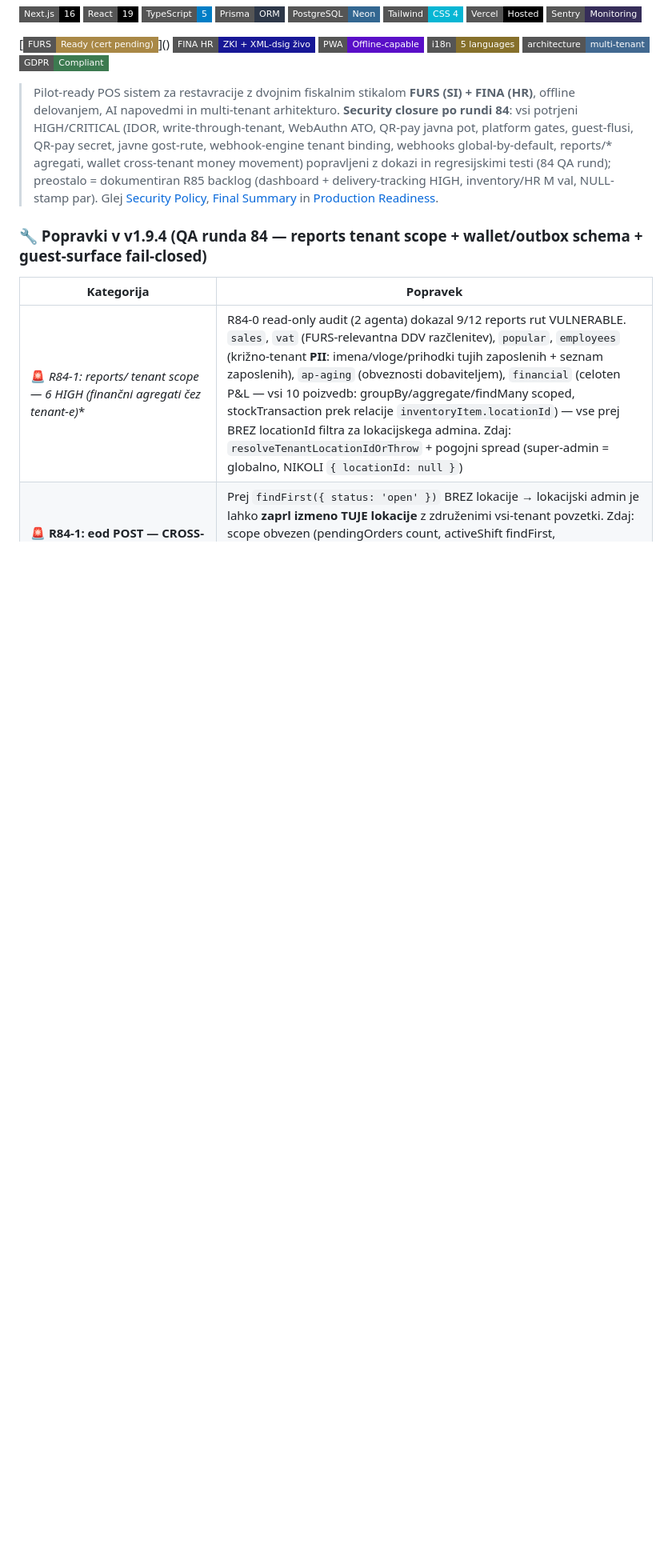
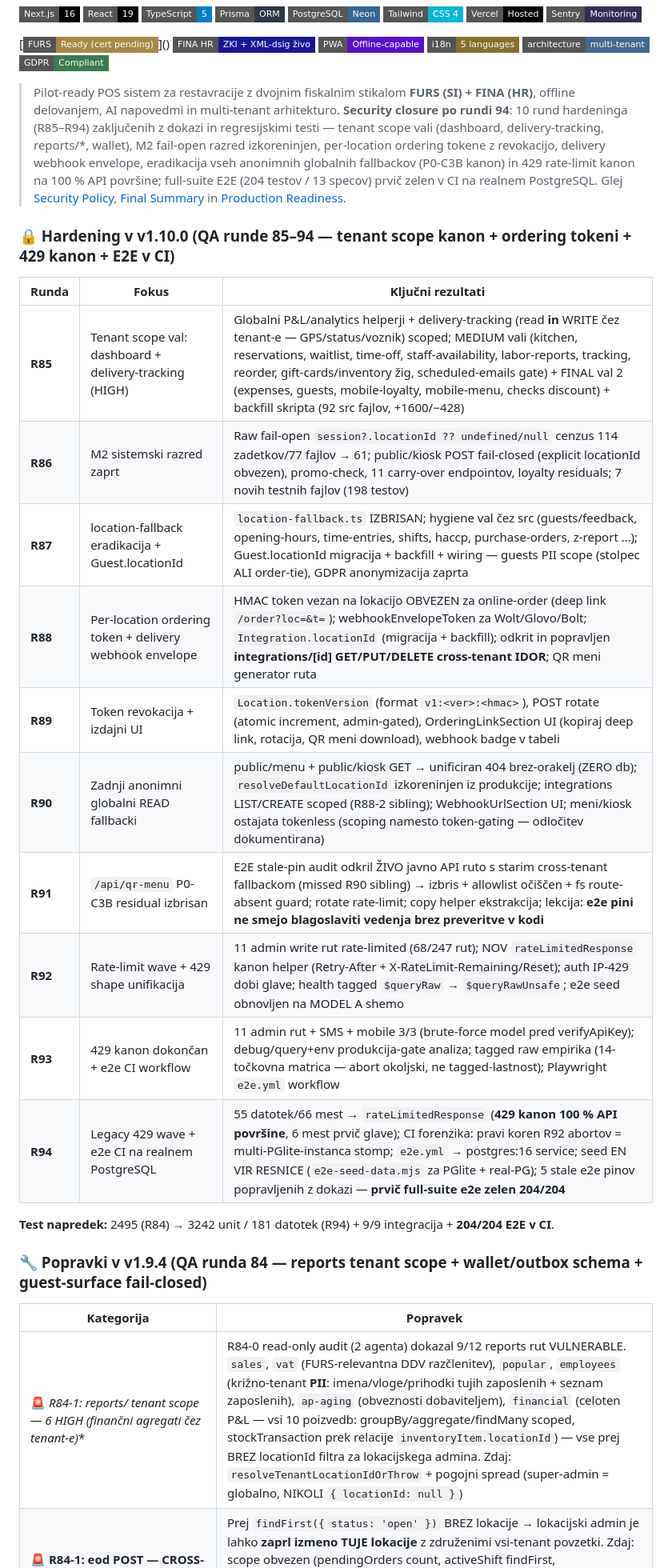
Before and after one commit to markec12345678/restaurantos, a Markdown page: README.md, the part around one of its changes. Shown at 80% size. Drawn GitHub-style; badges without logos; blank space fills up the shorter version.

```diff
--- a/README.md
+++ b/README.md
@@ -24,7 +24,24 @@
 [![Multi-tenant](https://img.shields.io/badge/architecture-multi--tenant-426990?style=flat-square)]()
 [![GDPR](https://img.shields.io/badge/GDPR-Compliant-3c7a50?style=flat-square)]()
 
-> Pilot-ready POS sistem za restavracije z dvojnim fiskalnim stikalom **FURS (SI) + FINA (HR)**, offline delovanjem, AI napovedmi in multi-tenant arhitekturo. **Security closure po rundi 84**: vsi potrjeni HIGH/CRITICAL (IDOR, write-through-tenant, WebAuthn ATO, QR-pay javna pot, platform gates, guest-flusi, QR-pay secret, javne gost-rute, webhook-engine tenant binding, webhooks global-by-default, reports/* agregati, wallet cross-tenant money movement) popravljeni z dokazi in regresijskimi testi (84 QA rund); preostalo = dokumentiran R85 backlog (dashboard + delivery-tracking HIGH, inventory/HR M val, NULL-stamp par). Glej [Security Policy](SECURITY.md), [Final Summary](docs/FINAL-SUMMARY.md) in [Production Readiness](docs/PRODUCTION-READINESS-CHECKLIST.md).
+> Pilot-ready POS sistem za restavracije z dvojnim fiskalnim stikalom **FURS (SI) + FINA (HR)**, offline delovanjem, AI napovedmi in multi-tenant arhitekturo. **Security closure po rundi 94**: 10 rund hardeninga (R85–R94) zaključenih z dokazi in regresijskimi testi — tenant scope vali (dashboard, delivery-tracking, reports/*, wallet), M2 fail-open razred izkoreninjen, per-location ordering tokene z revokacijo, delivery webhook envelope, eradikacija vseh anonimnih globalnih fallbackov (P0-C3B kanon) in 429 rate-limit kanon na 100 % API površine; full-suite E2E (204 testov / 13 specov) prvič zelen v CI na realnem PostgreSQL. Glej [Security Policy](SECURITY.md), [Final Summary](docs/FINAL-SUMMARY.md) in [Production Readiness](docs/PRODUCTION-READINESS-CHECKLIST.md).
+
+### 🔒 Hardening v v1.10.0 (QA runde 85–94 — tenant scope kanon + ordering tokeni + 429 kanon + E2E v CI)
+
+| Runda | Fokus | Ključni rezultati |
+|-------|-------|-------------------|
+| **R85** | Tenant scope val: dashboard + delivery-tracking (HIGH) | Globalni P&L/analytics helperji + delivery-tracking (read **in** WRITE čez tenant-e — GPS/status/voznik) scoped; MEDIUM vali (kitchen, reservations, waitlist, time-off, staff-availability, labor-reports, tracking, reorder, gift-cards/inventory žig, scheduled-emails gate) + FINAL val 2 (expenses, guests, mobile-loyalty, mobile-menu, checks discount) + backfill skripta (92 src fajlov, +1600/−428) |
+| **R86** | M2 sistemski razred zaprt | Raw fail-open `session?.locationId ?? undefined/null` cenzus 114 zadetkov/77 fajlov → 61; public/kiosk POST fail-closed (explicit locationId obvezen), promo-check, 11 carry-over endpointov, loyalty residuals; 7 novih testnih fajlov (198 testov) |
+| **R87** | location-fallback eradikacija + Guest.locationId | `location-fallback.ts` IZBRISAN; hygiene val čez src (guests/feedback, opening-hours, time-entries, shifts, haccp, purchase-orders, z-report …); Guest.locationId migracija + backfill + wiring — guests PII scope (stolpec ALI order-tie), GDPR anonymizacija zaprta |
+| **R88** | Per-location ordering token + delivery webhook envelope | HMAC token vezan na lokacijo OBVEZEN za online-order (deep link `/order?loc=&t=`); webhookEnvelopeToken za Wolt/Glovo/Bolt; `Integration.locationId` (migracija + backfill); odkrit in popravljen **integrations/[id] GET/PUT/DELETE cross-tenant IDOR**; QR meni generator ruta |
+| **R89** | Token revokacija + izdajni UI | `Location.tokenVersion` (format `v1:<ver>:<hmac>`), POST rotate (atomic increment, admin-gated), OrderingLinkSection UI (kopiraj deep link, rotacija, QR meni download), webhook badge v tabeli |
+| **R90** | Zadnji anonimni globalni READ fallbacki | public/menu + public/kiosk GET → unificiran 404 brez-orakelj (ZERO db); `resolveDefaultLocationId` izkoreninjen iz produkcije; integrations LIST/CREATE scoped (R88-2 sibling); WebhookUrlSection UI; meni/kiosk ostajata tokenless (scoping namesto token-gating — odločitev dokumentirana) |
+| **R91** | `/api/qr-menu` P0-C3B residual izbrisan | E2E stale-pin audit odkril ŽIVO javno API ruto s starim cross-tenant fallbackom (missed R90 sibling) → izbris + allowlist očiščen + fs route-absent guard; rotate rate-limit; copy helper ekstrakcija; lekcija: **e2e pini ne smejo blagoslaviti vedenja brez preveritve v kodi** |
+| **R92** | Rate-limit wave + 429 shape unifikacija | 11 admin write rut rate-limited (68/247 rut); NOV `rateLimitedResponse` kanon helper (Retry-After + X-RateLimit-Remaining/Reset); auth IP-429 dobi glave; health tagged `$queryRaw` → `$queryRawUnsafe`; e2e seed obnovljen na MODEL A shemo |
+| **R93** | 429 kanon dokončan + e2e CI workflow | 11 admin rut + SMS + mobile 3/3 (brute-force model pred verifyApiKey); debug/query+env produkcija-gate analiza; tagged raw empirika (14-točkovna matrica — abort okoljski, ne tagged-lastnost); Playwright `e2e.yml` workflow |
+| **R94** | Legacy 429 wave + e2e CI na realnem PostgreSQL | 55 datotek/66 mest → `rateLimitedResponse` (**429 kanon 100 % API površine**, 6 mest prvič glave); CI forenzika: pravi koren R92 abortov = multi-PGlite-instanca stomp; `e2e.yml` → postgres:16 service; seed EN VIR RESNICE (`e2e-seed-data.mjs` za PGlite + real-PG); 5 stale e2e pinov popravljenih z dokazi — **prvič full-suite e2e zelen 204/204** |
+
+**Test napredek:** 2495 (R84) → 3242 unit / 181 datotek (R94) + 9/9 integracija + **204/204 E2E v CI**.
 
 ### 🔧 Popravki v v1.9.4 (QA runda 84 — reports tenant scope + wallet/outbox schema + guest-surface fail-closed)
 
```
Also changed, not shown: other parts of README.md (+39 -33 lines).
